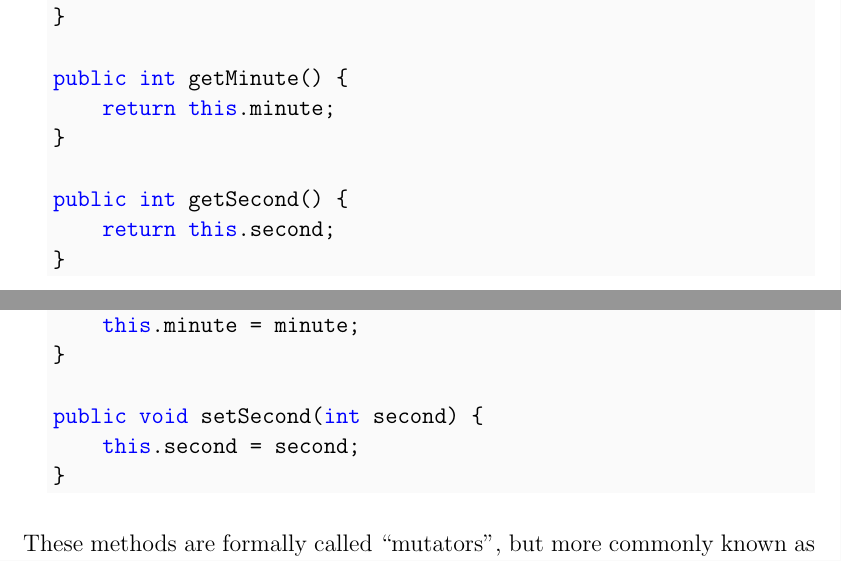
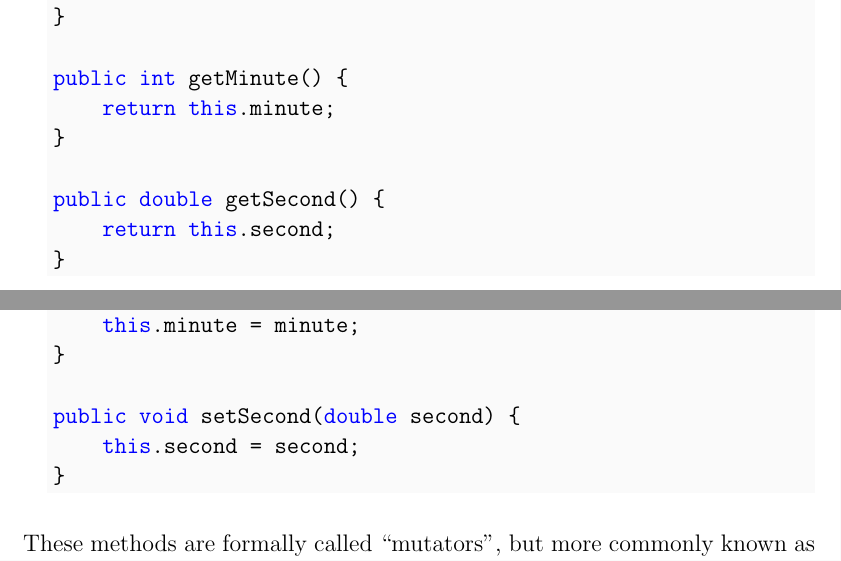
Before and after one commit to ChrisMayfield/ThinkJava2, a LaTeX thesis (thinkjava.tex, which reads ch11.tex): two parts of page 197 of 294, joined at a grey line, cut so that both start at the same text. Compiled offline with pdfLaTeX; a LaTeX package or settings file that is missing is left out.

Commit message:
sync with version 6.1.5

```diff
--- a/ch11.tex
+++ b/ch11.tex
@@ -287,7 +287,7 @@ public int getMinute() {
     return this.minute;
 }
 
-public int getSecond() {
+public double getSecond() {
     return this.second;
 }
 \end{code}
@@ -311,7 +311,7 @@ public void setMinute(int minute) {
     this.minute = minute;
 }
 
-public void setSecond(int second) {
+public void setSecond(double second) {
     this.second = second;
 }
 \end{code}
```
Also changed, not shown: ch00.tex (+1 -1 lines), ch09.tex (+2 -2 lines).
